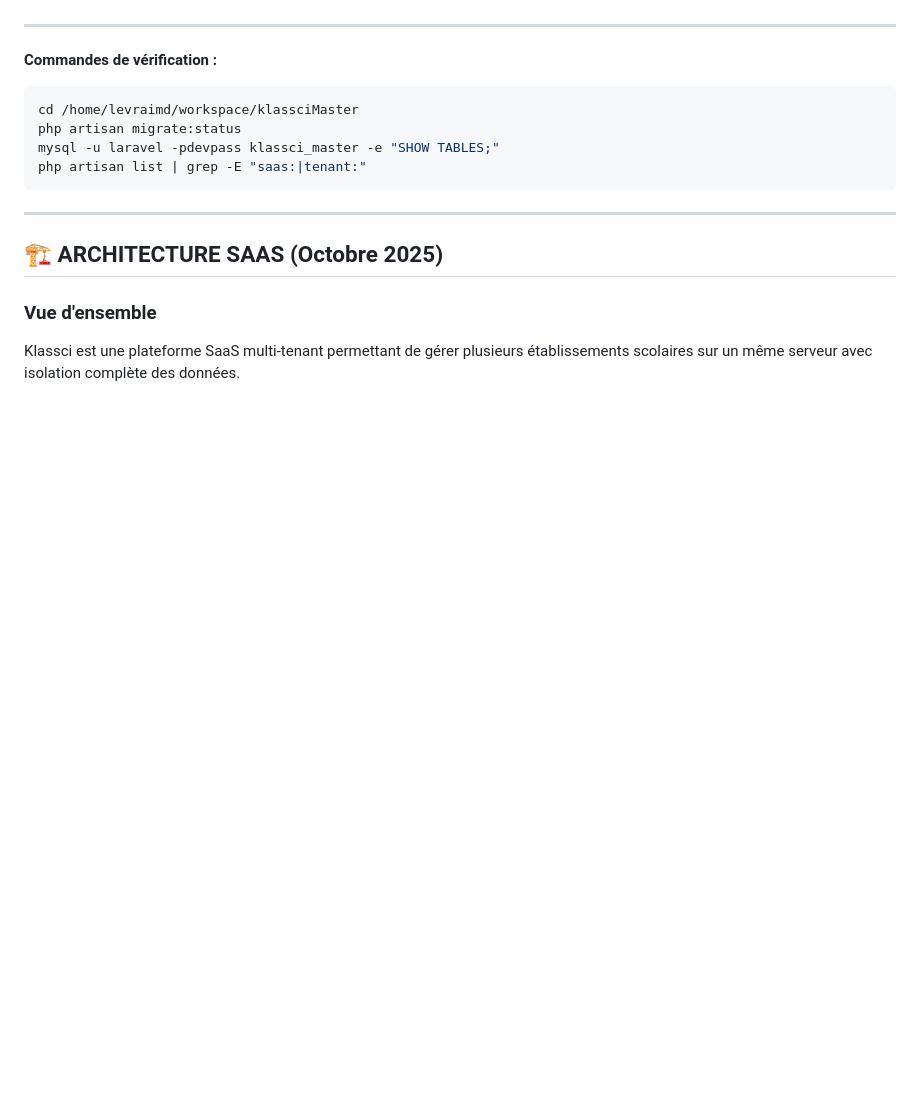
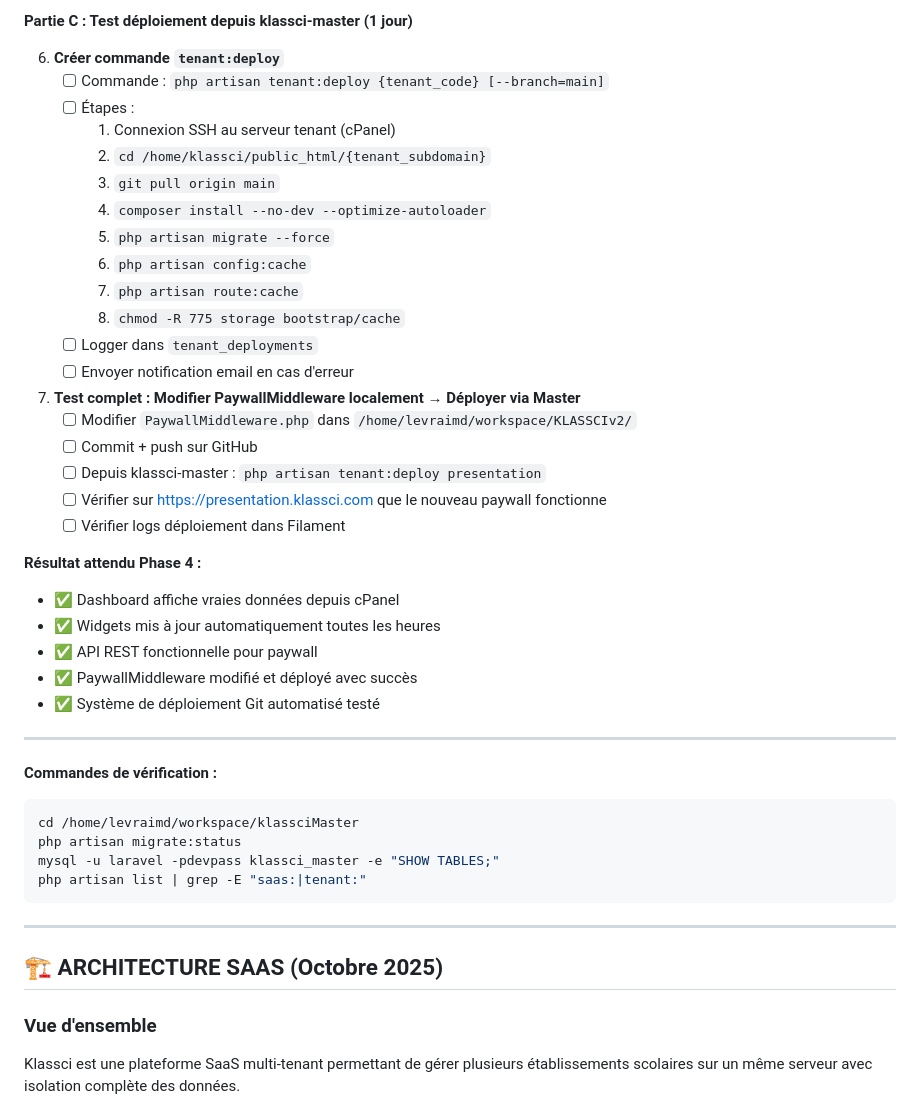
Before and after one commit to James10192/adminKlassci, a Markdown page: CLAUDE.md, the part around one of its changes. Drawn GitHub-style; blank space fills up the shorter version.

```diff
--- a/CLAUDE.md
+++ b/CLAUDE.md
@@ -273,3 +341,32 @@ $ php artisan list | grep -E "saas:|tenant:"
+**Partie C : Test déploiement depuis klassci-master (1 jour)**
+
+6. **Créer commande `tenant:deploy`**
+   - [ ] Commande : `php artisan tenant:deploy {tenant_code} [--branch=main]`
+   - [ ] Étapes :
+     1. Connexion SSH au serveur tenant (cPanel)
+     2. `cd /home/klassci/public_html/{tenant_subdomain}`
+     3. `git pull origin main`
+     4. `composer install --no-dev --optimize-autoloader`
+     5. `php artisan migrate --force`
+     6. `php artisan config:cache`
+     7. `php artisan route:cache`
+     8. `chmod -R 775 storage bootstrap/cache`
+   - [ ] Logger dans `tenant_deployments`
+   - [ ] Envoyer notification email en cas d'erreur
+
+7. **Test complet : Modifier PaywallMiddleware localement → Déployer via Master**
+   - [ ] Modifier `PaywallMiddleware.php` dans `/home/levraimd/workspace/KLASSCIv2/`
+   - [ ] Commit + push sur GitHub
+   - [ ] Depuis klassci-master : `php artisan tenant:deploy presentation`
+   - [ ] Vérifier sur https://presentation.klassci.com que le nouveau paywall fonctionne
+   - [ ] Vérifier logs déploiement dans Filament
+
+**Résultat attendu Phase 4 :**
+- ✅ Dashboard affiche vraies données depuis cPanel
+- ✅ Widgets mis à jour automatiquement toutes les heures
+- ✅ API REST fonctionnelle pour paywall
+- ✅ PaywallMiddleware modifié et déployé avec succès
+- ✅ Système de déploiement Git automatisé testé
 
 ---
 
```
Also changed, not shown: other parts of CLAUDE.md (+74 -6 lines).
